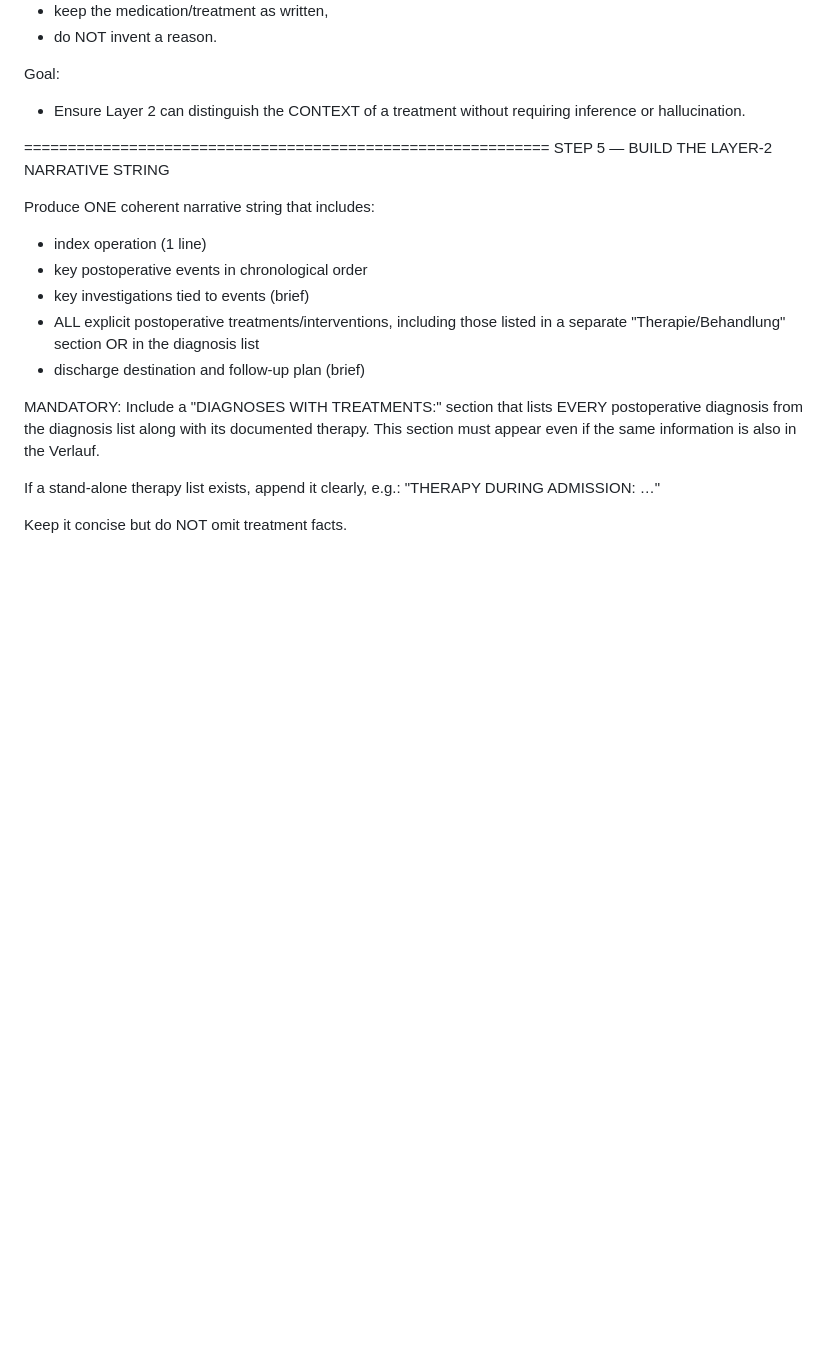
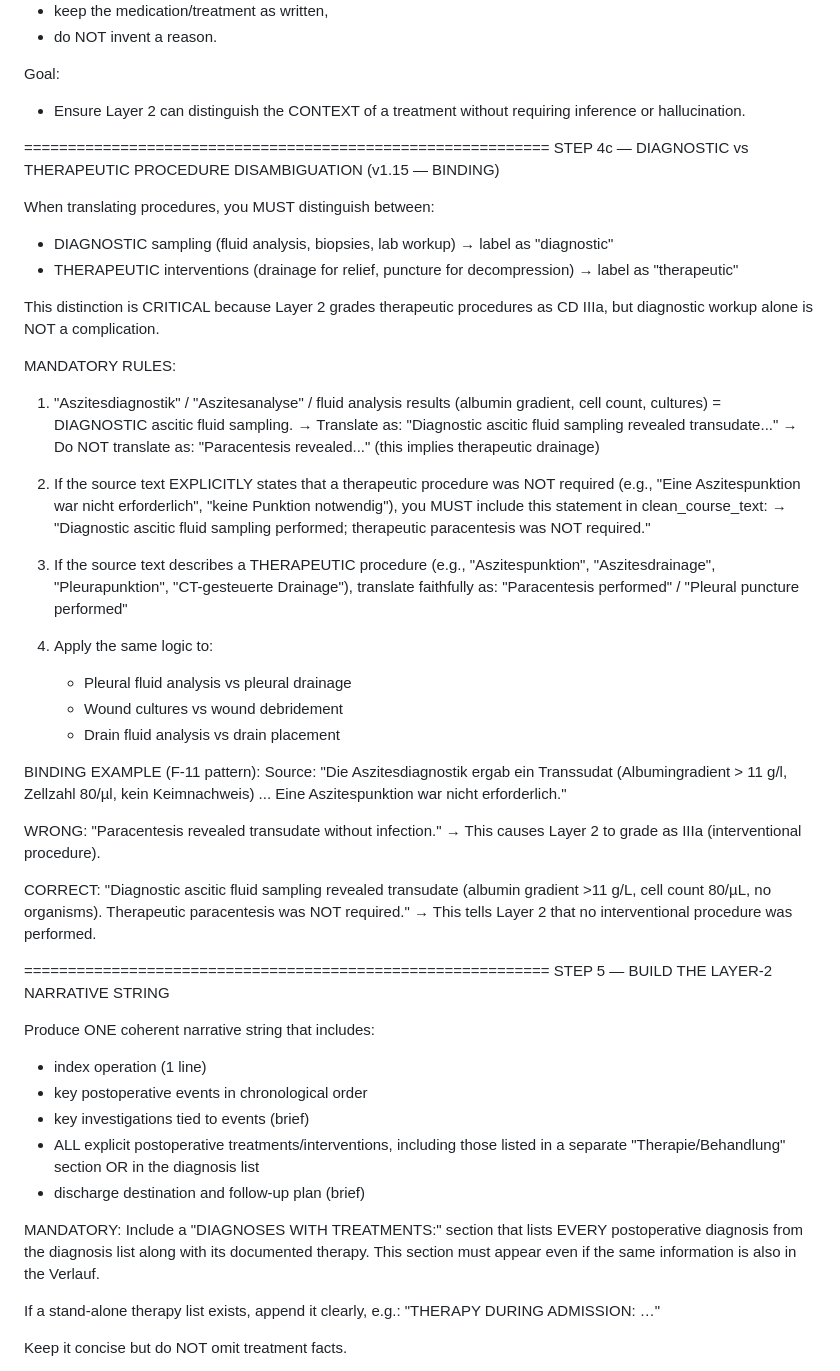
Before and after one commit to apoorvpandey048/AI_LLM_Clinical_Text_Analysis, a Markdown page: prompts/snapai/layer1_ctp_v1.15.md, the part around the change. Rendered like a GitHub page; blank space fills up the shorter version.

Commit message:
fix: add diagnostic vs therapeutic disambiguation (L1) and ICU vasopressor exemption (L2/L3) - fixes F-11 IIIa overgrade and F-13 false positive

```diff
--- a/prompts/snapai/layer1_ctp_v1.15.md
+++ b/prompts/snapai/layer1_ctp_v1.15.md
@@ -281,6 +281,48 @@ Goal:
   without requiring inference or hallucination.
 
 ============================================================
+STEP 4c — DIAGNOSTIC vs THERAPEUTIC PROCEDURE DISAMBIGUATION (v1.15 — BINDING)
+
+When translating procedures, you MUST distinguish between:
+- DIAGNOSTIC sampling (fluid analysis, biopsies, lab workup) → label as "diagnostic"
+- THERAPEUTIC interventions (drainage for relief, puncture for decompression) → label as "therapeutic"
+
+This distinction is CRITICAL because Layer 2 grades therapeutic procedures as CD IIIa,
+but diagnostic workup alone is NOT a complication.
+
+MANDATORY RULES:
+
+1. "Aszitesdiagnostik" / "Aszitesanalyse" / fluid analysis results (albumin gradient,
+   cell count, cultures) = DIAGNOSTIC ascitic fluid sampling.
+   → Translate as: "Diagnostic ascitic fluid sampling revealed transudate..."
+   → Do NOT translate as: "Paracentesis revealed..." (this implies therapeutic drainage)
+
+2. If the source text EXPLICITLY states that a therapeutic procedure was NOT required
+   (e.g., "Eine Aszitespunktion war nicht erforderlich", "keine Punktion notwendig"),
+   you MUST include this statement in clean_course_text:
+   → "Diagnostic ascitic fluid sampling performed; therapeutic paracentesis was NOT required."
+
+3. If the source text describes a THERAPEUTIC procedure (e.g., "Aszitespunktion",
+   "Aszitesdrainage", "Pleurapunktion", "CT-gesteuerte Drainage"),
+   translate faithfully as: "Paracentesis performed" / "Pleural puncture performed"
+
+4. Apply the same logic to:
+   - Pleural fluid analysis vs pleural drainage
+   - Wound cultures vs wound debridement
+   - Drain fluid analysis vs drain placement
+
+BINDING EXAMPLE (F-11 pattern):
+  Source: "Die Aszitesdiagnostik ergab ein Transsudat (Albumingradient > 11 g/l,
+           Zellzahl 80/µl, kein Keimnachweis) ... Eine Aszitespunktion war nicht erforderlich."
+
+  WRONG: "Paracentesis revealed transudate without infection."
+  → This causes Layer 2 to grade as IIIa (interventional procedure).
+
+  CORRECT: "Diagnostic ascitic fluid sampling revealed transudate (albumin gradient >11 g/L,
+            cell count 80/µL, no organisms). Therapeutic paracentesis was NOT required."
+  → This tells Layer 2 that no interventional procedure was performed.
+
+============================================================
 STEP 5 — BUILD THE LAYER-2 NARRATIVE STRING
 
 Produce ONE coherent narrative string that includes:
```
Also changed, not shown: prompts/snapai/layer2_cie_v1.15.md (+32 -0 lines), prompts/snapai/layer3_ccc_v1.15.md (+24 -0 lines).
